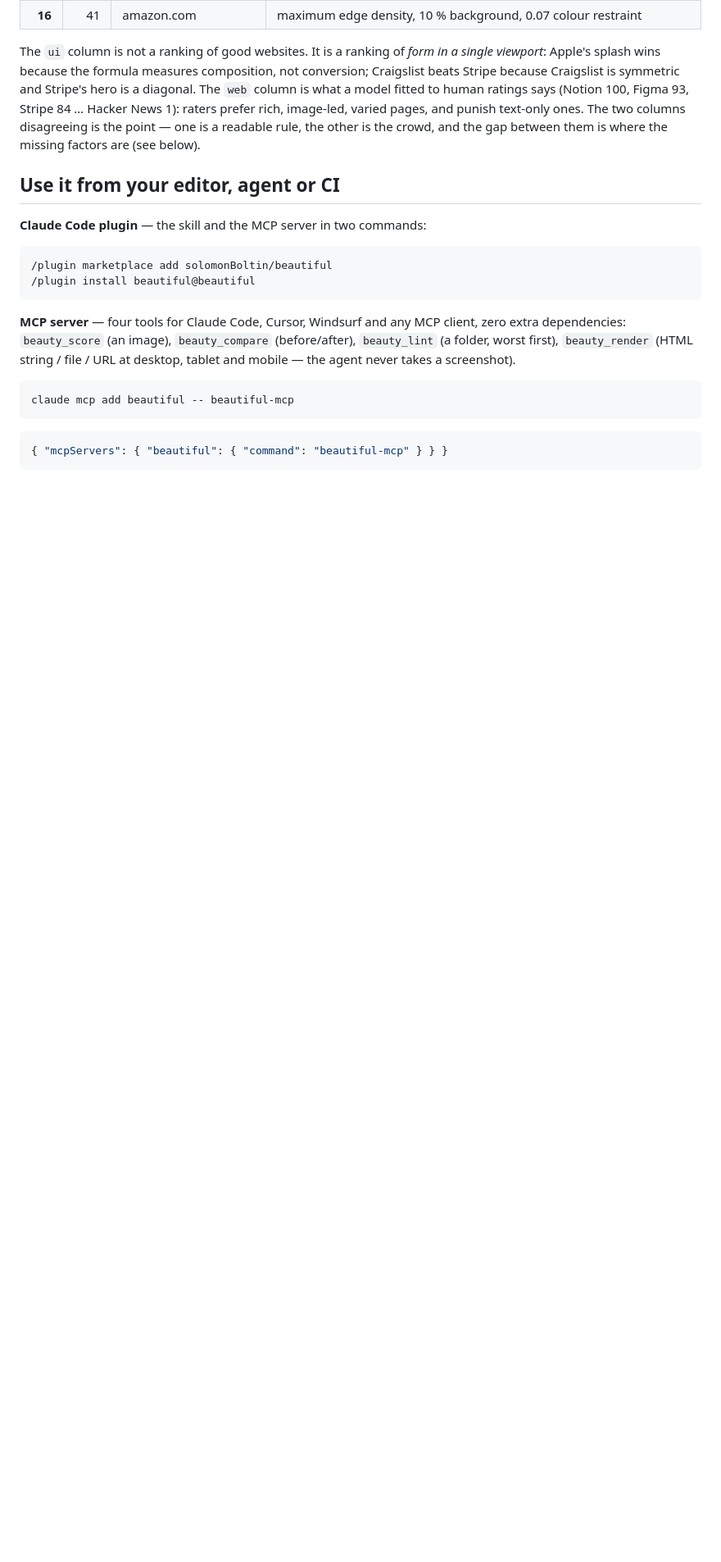
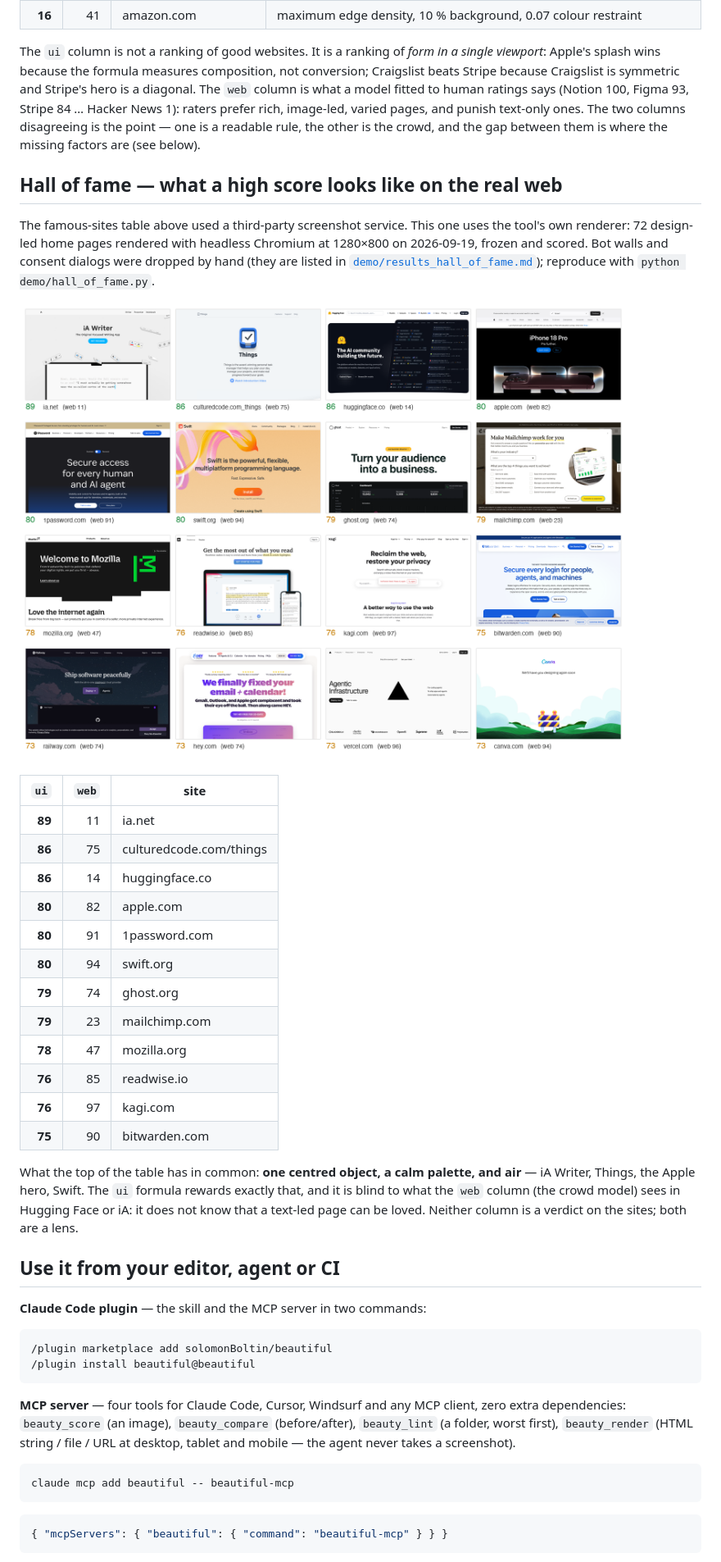
Before and after one commit to solomonBoltin/beautiful, a Markdown page: README.md, the part around the change. Shown at 82% size. Rendered like a GitHub page; pictures changed too: demo/hall_of_fame.png (added); blank space fills up the shorter version.

Commit message:
hall of fame: 73 design-led sites rendered with the tool's own Chromium and ranked; renderer tolerates strict CSP
Co-Authored-By: Claude Fable 5.1 <noreply@anthropic.com>

```diff
--- a/README.md
+++ b/README.md
@@ -155,6 +155,35 @@ model fitted to human ratings says (Notion 100, Figma 93, Stripe 84 … Hacker N
 prefer rich, image-led, varied pages, and punish text-only ones. The two columns disagreeing is
 the point — one is a readable rule, the other is the crowd, and the gap between them is where the
 missing factors are (see below).
+
+## Hall of fame — what a high score looks like on the real web
+
+The famous-sites table above used a third-party screenshot service. This one uses the tool's own
+renderer: 72 design-led home pages rendered with headless Chromium at 1280×800 on 2026-09-19,
+frozen and scored. Bot walls and consent dialogs were dropped by hand (they are listed in
+[`demo/results_hall_of_fame.md`](demo/results_hall_of_fame.md)); reproduce with `python demo/hall_of_fame.py`.
+
+![Hall of fame](demo/hall_of_fame.png)
+
+| `ui` | `web` | site |
+|---:|---:|---|
+| **89** | 11 | ia.net |
+| **86** | 75 | culturedcode.com/things |
+| **86** | 14 | huggingface.co |
+| **80** | 82 | apple.com |
+| **80** | 91 | 1password.com |
+| **80** | 94 | swift.org |
+| **79** | 74 | ghost.org |
+| **79** | 23 | mailchimp.com |
+| **78** | 47 | mozilla.org |
+| **76** | 85 | readwise.io |
+| **76** | 97 | kagi.com |
+| **75** | 90 | bitwarden.com |
+
+What the top of the table has in common: **one centred object, a calm palette, and air** — iA
+Writer, Things, the Apple hero, Swift. The `ui` formula rewards exactly that, and it is blind to
+what the `web` column (the crowd model) sees in Hugging Face or iA: it does not know that a
+text-led page can be loved. Neither column is a verdict on the sites; both are a lens.
 
 ## Use it from your editor, agent or CI
 
```
Also changed, not shown: demo/results_hall_of_fame.md (added, +78 -0 lines), 3 other files.
